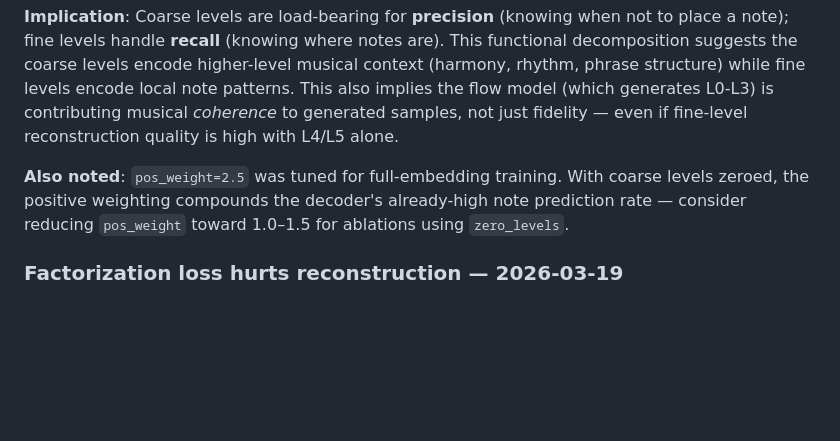
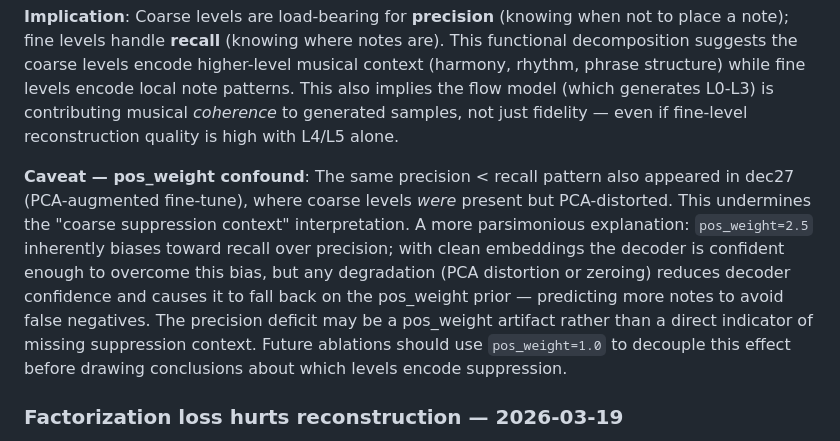
Before and after one commit to drscotthawley/midi-rae, a Markdown page: program.md, the part around the change. Drawn GitHub-style; blank space fills up the shorter version.

Commit message:
Amend coarse/fine finding: add pos_weight confound caveat
Co-Authored-By: Claude Sonnet 4.6 <noreply@anthropic.com>

```diff
--- a/program.md
+++ b/program.md
@@ -24,7 +24,7 @@ These apply to all encoder runs unless explicitly overridden:
 
 **Implication**: Coarse levels are load-bearing for **precision** (knowing when not to place a note); fine levels handle **recall** (knowing where notes are). This functional decomposition suggests the coarse levels encode higher-level musical context (harmony, rhythm, phrase structure) while fine levels encode local note patterns. This also implies the flow model (which generates L0-L3) is contributing musical *coherence* to generated samples, not just fidelity — even if fine-level reconstruction quality is high with L4/L5 alone.
 
-**Also noted**: `pos_weight=2.5` was tuned for full-embedding training. With coarse levels zeroed, the positive weighting compounds the decoder's already-high note prediction rate — consider reducing `pos_weight` toward 1.0–1.5 for ablations using `zero_levels`.
+**Caveat — pos_weight confound**: The same precision < recall pattern also appeared in dec27 (PCA-augmented fine-tune), where coarse levels *were* present but PCA-distorted. This undermines the "coarse suppression context" interpretation. A more parsimonious explanation: `pos_weight=2.5` inherently biases toward recall over precision; with clean embeddings the decoder is confident enough to overcome this bias, but any degradation (PCA distortion or zeroing) reduces decoder confidence and causes it to fall back on the pos_weight prior — predicting more notes to avoid false negatives. The precision deficit may be a pos_weight artifact rather than a direct indicator of missing suppression context. Future ablations should use `pos_weight=1.0` to decouple this effect before drawing conclusions about which levels encode suppression.
 
 ### Factorization loss hurts reconstruction — 2026-03-19
 
```
